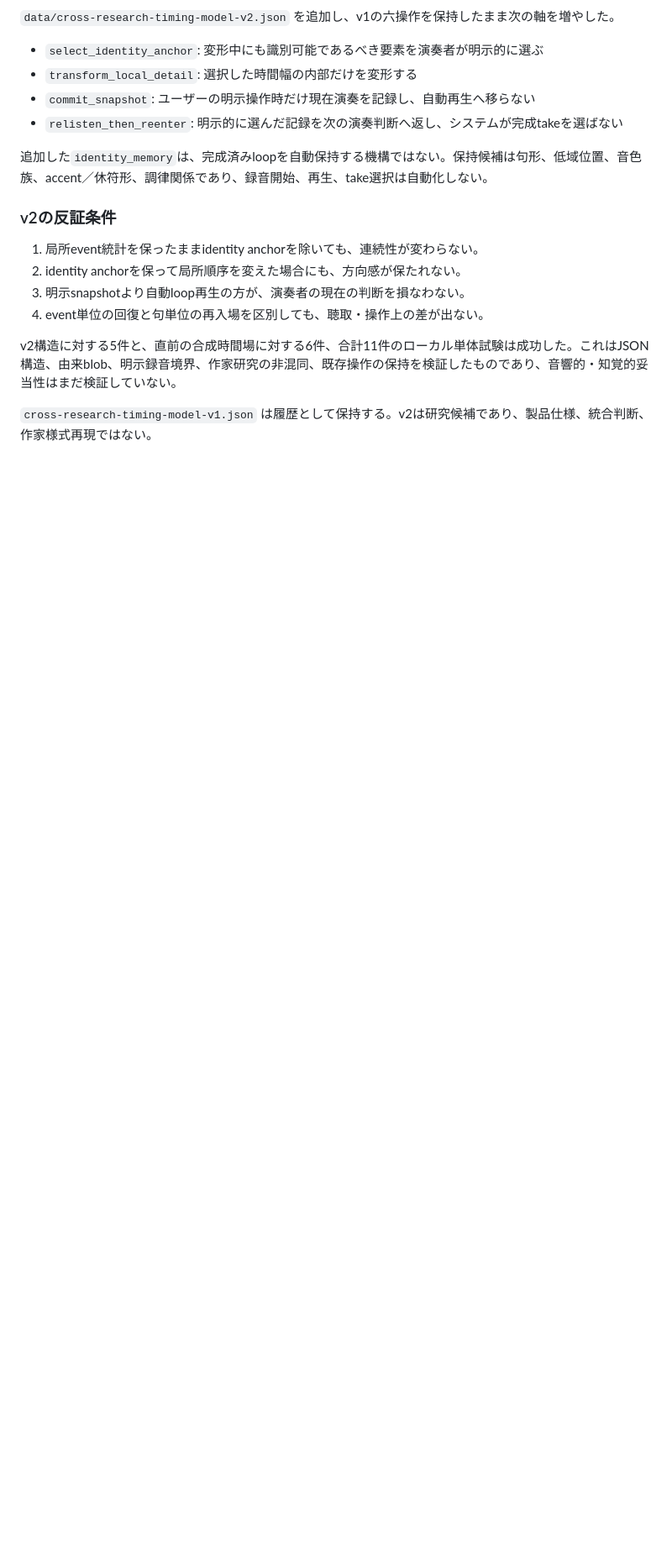
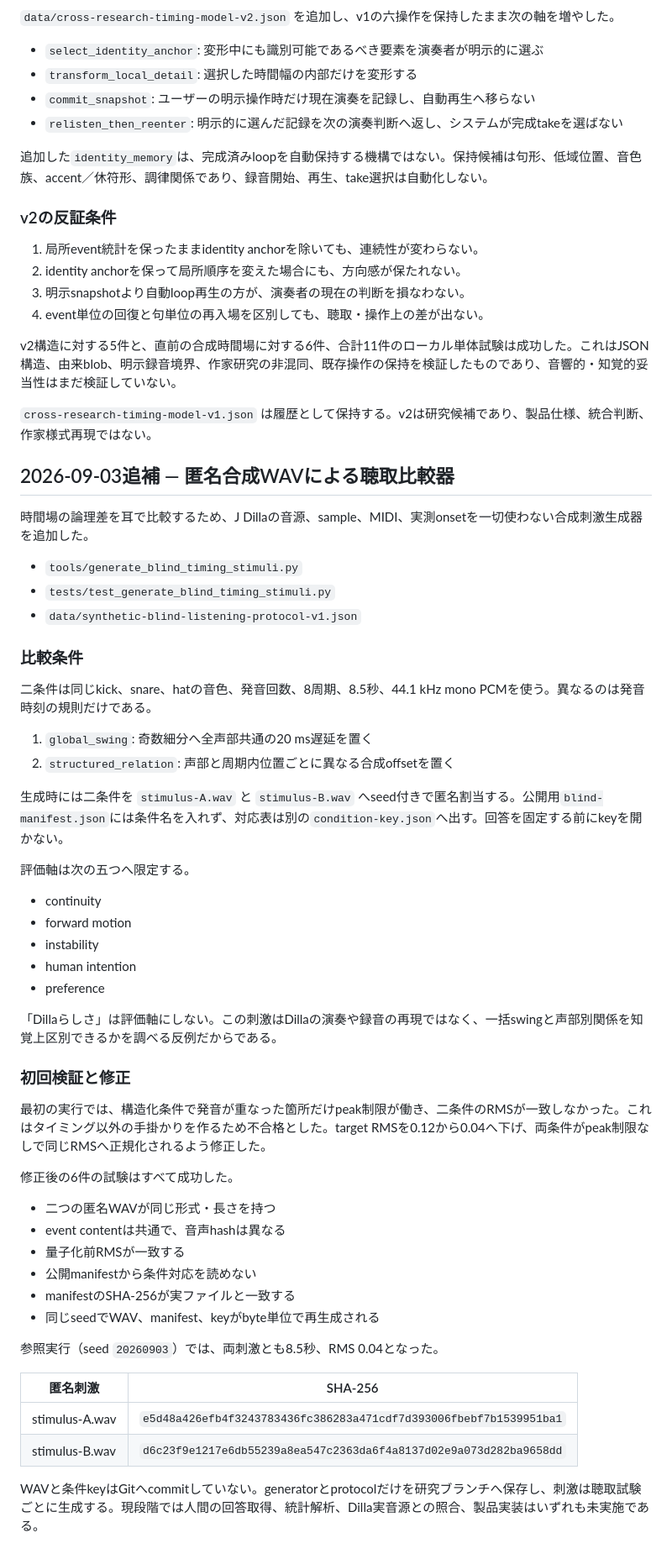
Before and after one commit to daken123-gif/sound-lab, a Markdown page: research/20260902-j-dilla/README.md, the part around the change. Shown at 84% size. Rendered like a GitHub page; blank space fills up the shorter version.

Commit message:
research: add blind timing listening experiment

```diff
--- a/research/20260902-j-dilla/README.md
+++ b/research/20260902-j-dilla/README.md
@@ -839,3 +839,53 @@ Dillaの時間関係をAphex Twinの編集方法で説明したことにはし
 v2構造に対する5件と、直前の合成時間場に対する6件、合計11件のローカル単体試験は成功した。これはJSON構造、由来blob、明示録音境界、作家研究の非混同、既存操作の保持を検証したものであり、音響的・知覚的妥当性はまだ検証していない。
 
 `cross-research-timing-model-v1.json` は履歴として保持する。v2は研究候補であり、製品仕様、統合判断、作家様式再現ではない。
+
+
+## 2026-09-03追補 — 匿名合成WAVによる聴取比較器
+
+時間場の論理差を耳で比較するため、J Dillaの音源、sample、MIDI、実測onsetを一切使わない合成刺激生成器を追加した。
+
+- `tools/generate_blind_timing_stimuli.py`
+- `tests/test_generate_blind_timing_stimuli.py`
+- `data/synthetic-blind-listening-protocol-v1.json`
+
+### 比較条件
+
+二条件は同じkick、snare、hatの音色、発音回数、8周期、8.5秒、44.1 kHz mono PCMを使う。異なるのは発音時刻の規則だけである。
+
+1. `global_swing`: 奇数細分へ全声部共通の20 ms遅延を置く
+2. `structured_relation`: 声部と周期内位置ごとに異なる合成offsetを置く
+
+生成時には二条件を `stimulus-A.wav` と `stimulus-B.wav` へseed付きで匿名割当する。公開用`blind-manifest.json`には条件名を入れず、対応表は別の`condition-key.json`へ出す。回答を固定する前にkeyを開かない。
+
+評価軸は次の五つへ限定する。
+
+- continuity
+- forward motion
+- instability
+- human intention
+- preference
+
+「Dillaらしさ」は評価軸にしない。この刺激はDillaの演奏や録音の再現ではなく、一括swingと声部別関係を知覚上区別できるかを調べる反例だからである。
+
+### 初回検証と修正
+
+最初の実行では、構造化条件で発音が重なった箇所だけpeak制限が働き、二条件のRMSが一致しなかった。これはタイミング以外の手掛かりを作るため不合格とした。target RMSを0.12から0.04へ下げ、両条件がpeak制限なしで同じRMSへ正規化されるよう修正した。
+
+修正後の6件の試験はすべて成功した。
+
+- 二つの匿名WAVが同じ形式・長さを持つ
+- event contentは共通で、音声hashは異なる
+- 量子化前RMSが一致する
+- 公開manifestから条件対応を読めない
+- manifestのSHA-256が実ファイルと一致する
+- 同じseedでWAV、manifest、keyがbyte単位で再生成される
+
+参照実行（seed `20260903`）では、両刺激とも8.5秒、RMS 0.04となった。
+
+| 匿名刺激 | SHA-256 |
+| --- | --- |
+| stimulus-A.wav | `e5d48a426efb4f3243783436fc386283a471cdf7d393006fbebf7b1539951ba1` |
+| stimulus-B.wav | `d6c23f9e1217e6db55239a8ea547c2363da6f4a8137d02e9a073d282ba9658dd` |
+
+WAVと条件keyはGitへcommitしていない。generatorとprotocolだけを研究ブランチへ保存し、刺激は聴取試験ごとに生成する。現段階では人間の回答取得、統計解析、Dilla実音源との照合、製品実装はいずれも未実施である。
```
